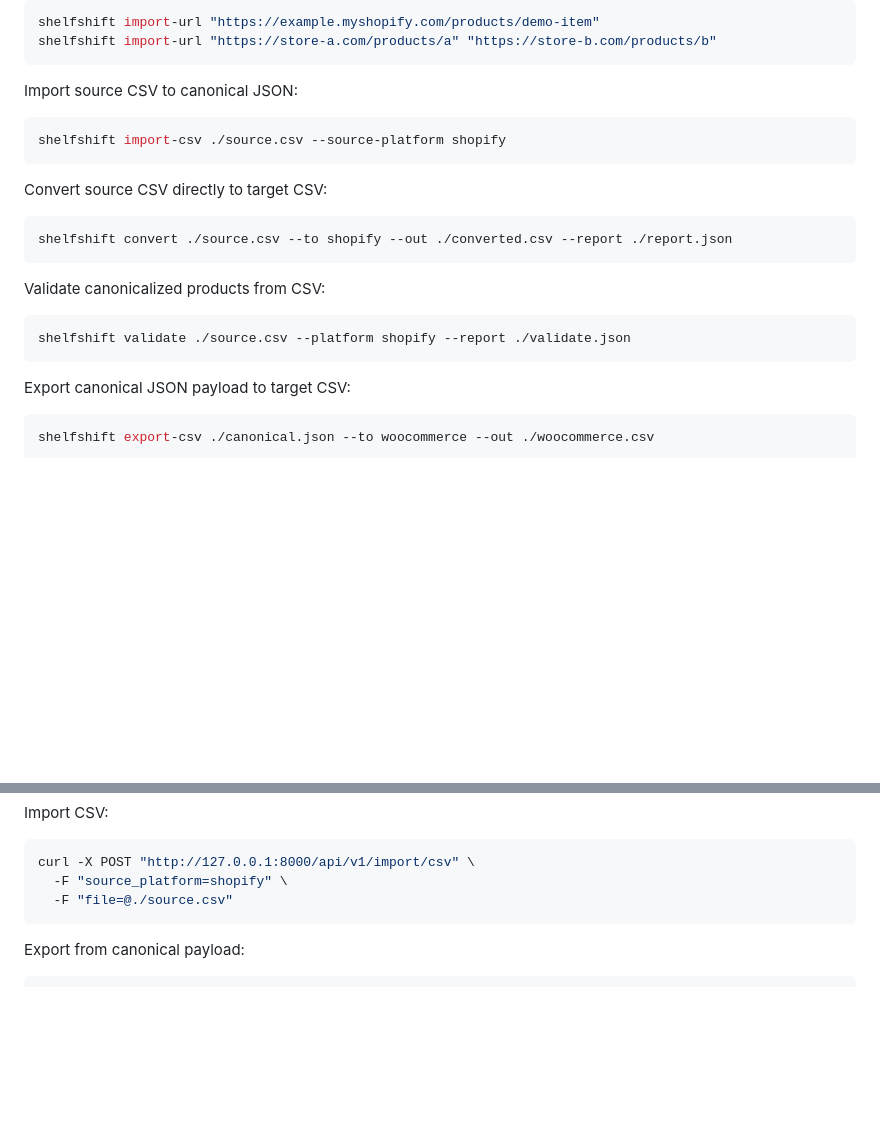
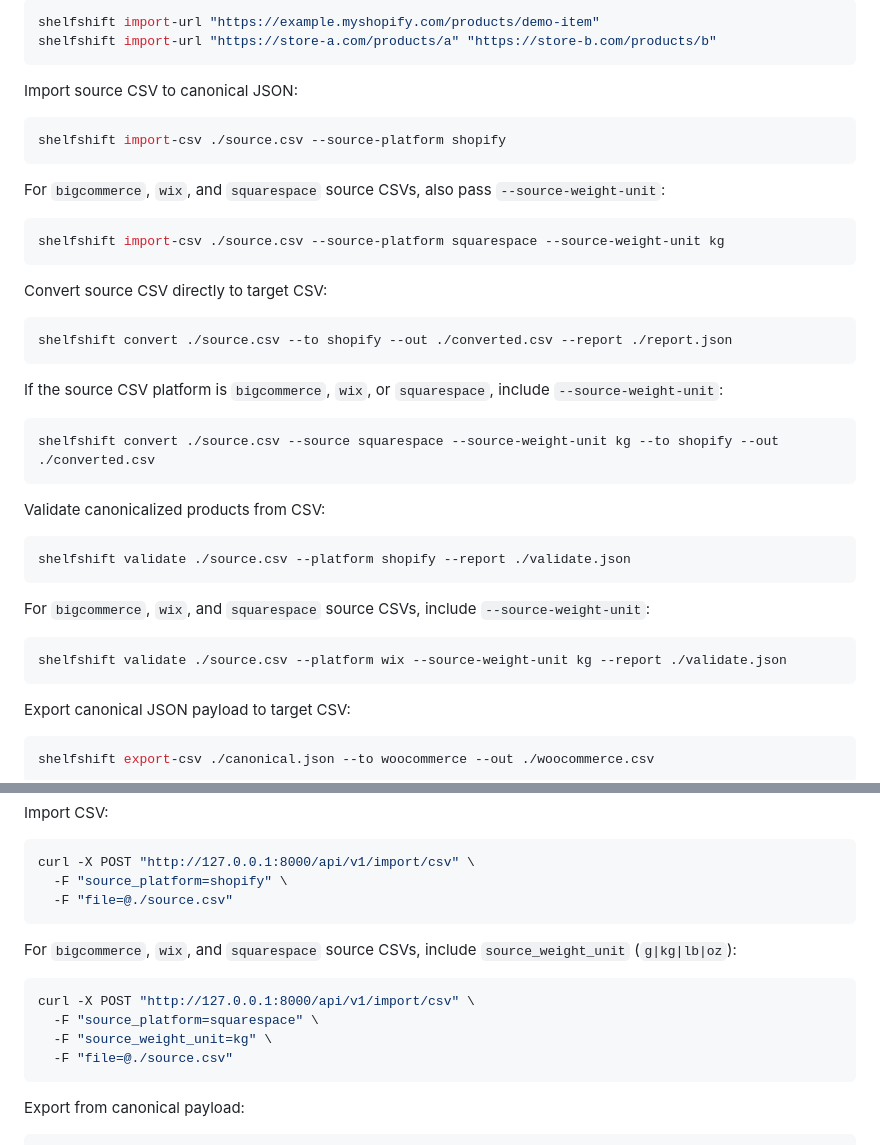
Before and after one commit to walkidni/shelfshift, a Markdown page: README.md, 2 parts joined by grey strips. Rendered like a GitHub page; blank space fills up the shorter version.

Commit message:
docs(readme): document source_weight_unit requirements for CSV import, convert, and validat

````diff
--- a/README.md
+++ b/README.md
@@ -141,16 +141,34 @@ Import source CSV to canonical JSON:
 shelfshift import-csv ./source.csv --source-platform shopify
 ```
 
+For `bigcommerce`, `wix`, and `squarespace` source CSVs, also pass `--source-weight-unit`:
+
+```bash
+shelfshift import-csv ./source.csv --source-platform squarespace --source-weight-unit kg
+```
+
 Convert source CSV directly to target CSV:
 
 ```bash
 shelfshift convert ./source.csv --to shopify --out ./converted.csv --report ./report.json
 ```
 
+If the source CSV platform is `bigcommerce`, `wix`, or `squarespace`, include `--source-weight-unit`:
+
+```bash
+shelfshift convert ./source.csv --source squarespace --source-weight-unit kg --to shopify --out ./converted.csv
+```
+
 Validate canonicalized products from CSV:
 
 ```bash
 shelfshift validate ./source.csv --platform shopify --report ./validate.json
+```
+
+For `bigcommerce`, `wix`, and `squarespace` source CSVs, include `--source-weight-unit`:
+
+```bash
+shelfshift validate ./source.csv --platform wix --source-weight-unit kg --report ./validate.json
 ```
 
 Export canonical JSON payload to target CSV:
@@ -215,6 +233,15 @@ Import CSV:
 ```bash
 curl -X POST "http://127.0.0.1:8000/api/v1/import/csv" \
   -F "source_platform=shopify" \
+  -F "file=@./source.csv"
+```
+
+For `bigcommerce`, `wix`, and `squarespace` source CSVs, include `source_weight_unit` (`g|kg|lb|oz`):
+
+```bash
+curl -X POST "http://127.0.0.1:8000/api/v1/import/csv" \
+  -F "source_platform=squarespace" \
+  -F "source_weight_unit=kg" \
   -F "file=@./source.csv"
 ```
 
````
